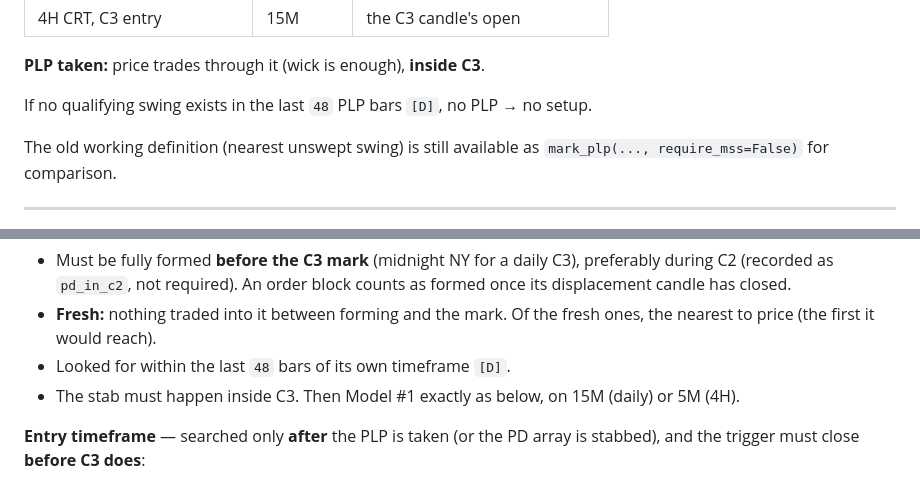
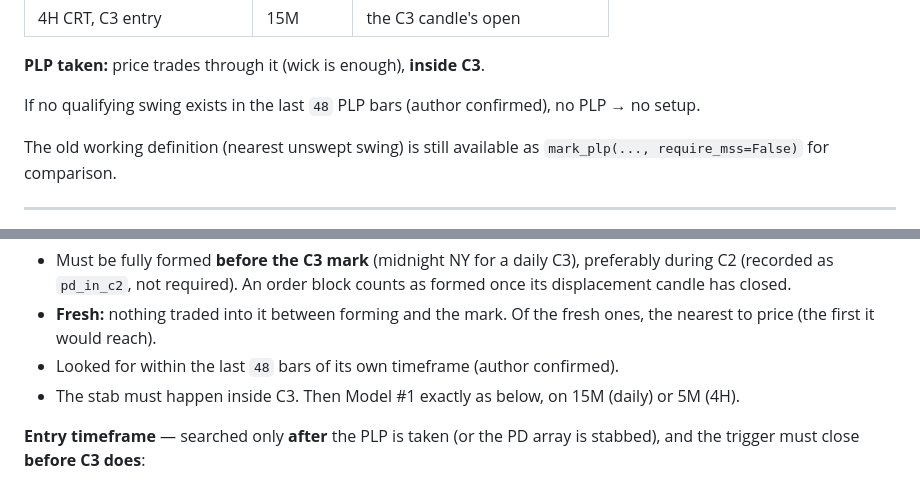
Before and after one commit to lolesterrr/MPF-monsieur-pierre-forex-, a Markdown page: rules/RULEBOOK.md, 2 parts joined by grey strips. GitHub-like rendering.

Commit message:
Rulebook: 48-candle lookback for PLP and PD arrays confirmed by the author
claude-onee-sama

```diff
--- a/rules/RULEBOOK.md
+++ b/rules/RULEBOOK.md
@@ -249,7 +249,7 @@ Tiers:
 
 **PLP taken:** price trades through it (wick is enough), **inside C3**.
 
-If no qualifying swing exists in the last `48` PLP bars `[D]`, no PLP → no setup.
+If no qualifying swing exists in the last `48` PLP bars (author confirmed), no PLP → no setup.
 
 The old working definition (nearest unswept swing) is still available as
 `mark_plp(..., require_mss=False)` for comparison.
@@ -279,7 +279,7 @@ stabbing into a **fresh PD array** instead (it can also line up with a PLP):
   counts as formed once its displacement candle has closed.
 - **Fresh:** nothing traded into it between forming and the mark. Of the
   fresh ones, the nearest to price (the first it would reach).
-- Looked for within the last `48` bars of its own timeframe `[D]`.
+- Looked for within the last `48` bars of its own timeframe (author confirmed).
 - The stab must happen inside C3. Then Model #1 exactly as below, on 15M
   (daily) or 5M (4H).
 
```
